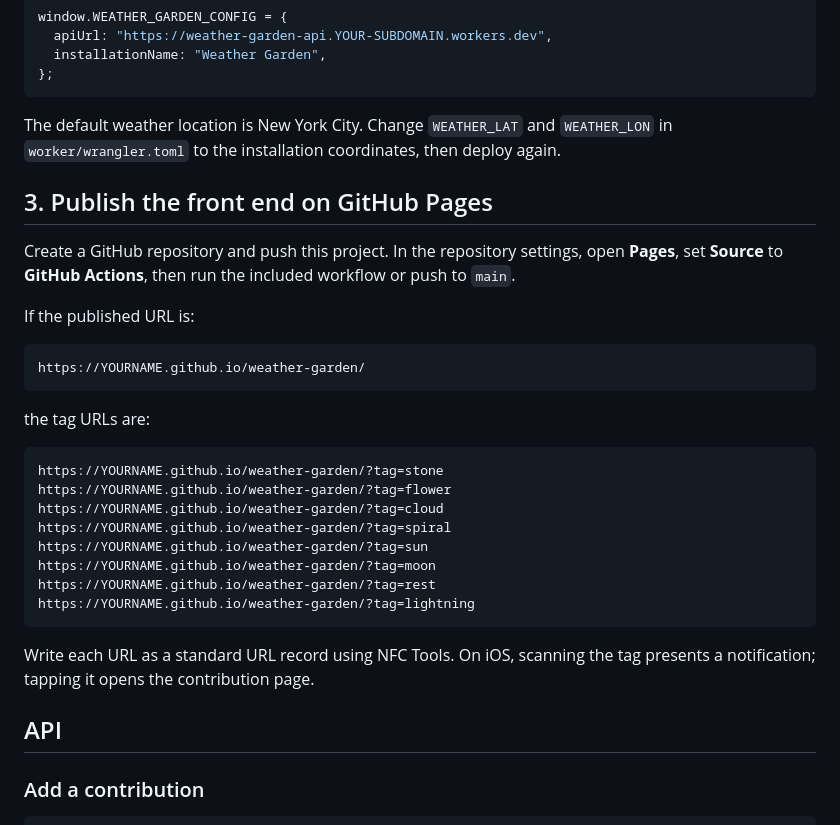
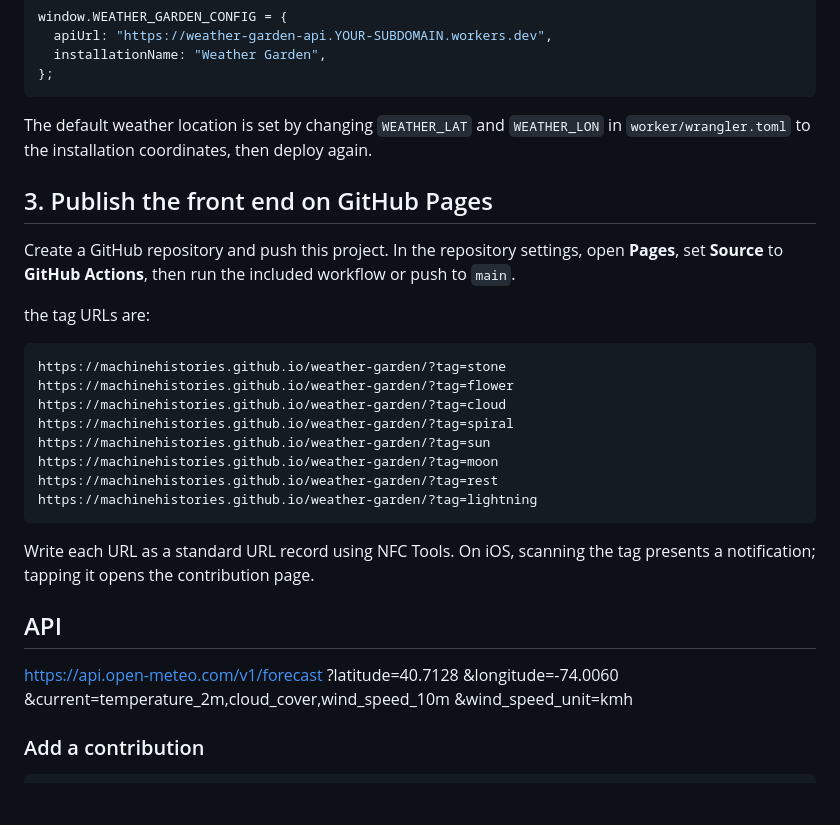
Before and after one commit to machinehistories/nfc-garden, a Markdown page: README.md, the part around the change. Drawn GitHub-style; blank space fills up the shorter version.

````diff
--- a/README.md
+++ b/README.md
@@ -76,7 +76,7 @@ window.WEATHER_GARDEN_CONFIG = {
 };
 ```
 
-The default weather location is New York City. Change `WEATHER_LAT` and
+The default weather location is set by changing `WEATHER_LAT` and
 `WEATHER_LON` in `worker/wrangler.toml` to the installation coordinates, then
 deploy again.
 
@@ -86,29 +86,30 @@ Create a GitHub repository and push this project. In the repository settings,
 open **Pages**, set **Source** to **GitHub Actions**, then run the included
 workflow or push to `main`.
 
-If the published URL is:
-
-```text
-https://YOURNAME.github.io/weather-garden/
-```
 
 the tag URLs are:
 
 ```text
-https://YOURNAME.github.io/weather-garden/?tag=stone
-https://YOURNAME.github.io/weather-garden/?tag=flower
-https://YOURNAME.github.io/weather-garden/?tag=cloud
-https://YOURNAME.github.io/weather-garden/?tag=spiral
-https://YOURNAME.github.io/weather-garden/?tag=sun
-https://YOURNAME.github.io/weather-garden/?tag=moon
-https://YOURNAME.github.io/weather-garden/?tag=rest
-https://YOURNAME.github.io/weather-garden/?tag=lightning
+https://machinehistories.github.io/weather-garden/?tag=stone
+https://machinehistories.github.io/weather-garden/?tag=flower
+https://machinehistories.github.io/weather-garden/?tag=cloud
+https://machinehistories.github.io/weather-garden/?tag=spiral
+https://machinehistories.github.io/weather-garden/?tag=sun
+https://machinehistories.github.io/weather-garden/?tag=moon
+https://machinehistories.github.io/weather-garden/?tag=rest
+https://machinehistories.github.io/weather-garden/?tag=lightning
 ```
 
 Write each URL as a standard URL record using NFC Tools. On iOS, scanning the
 tag presents a notification; tapping it opens the contribution page.
 
 ## API
+
+https://api.open-meteo.com/v1/forecast
+?latitude=40.7128
+&longitude=-74.0060
+&current=temperature_2m,cloud_cover,wind_speed_10m
+&wind_speed_unit=kmh
 
 ### Add a contribution
 
````
